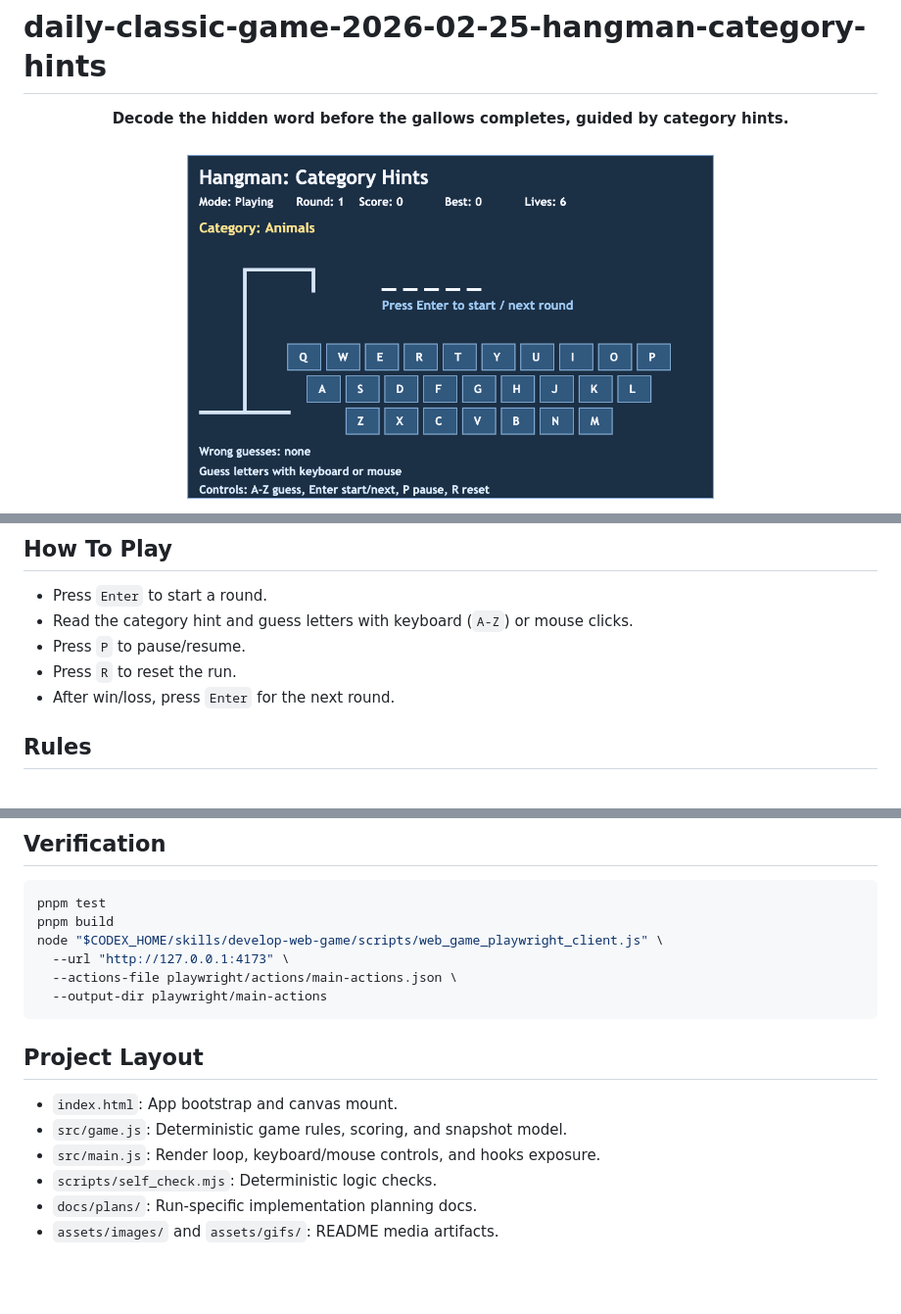
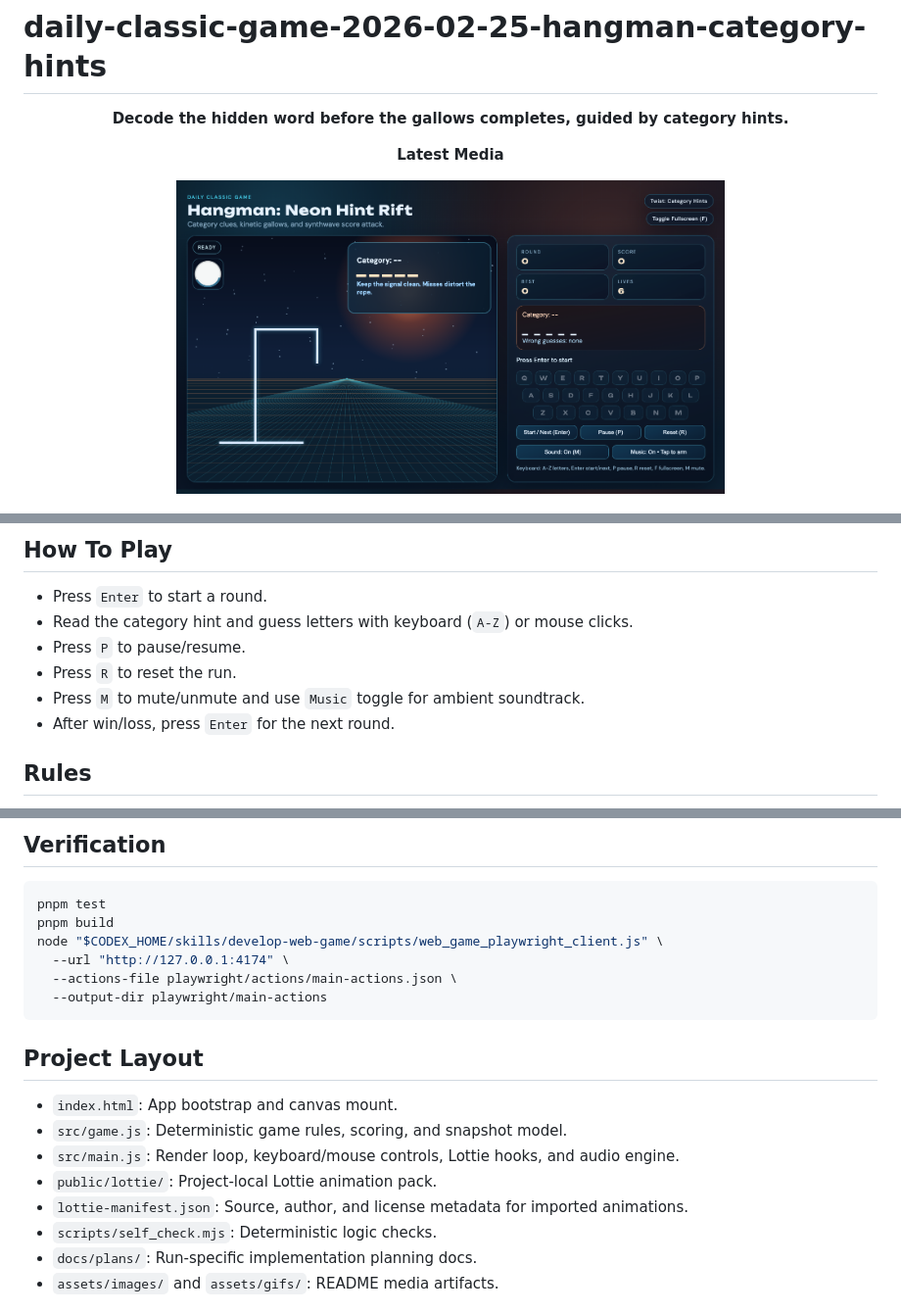
Before and after one commit to RaquazaCode/daily-classic-game-2026-02-25-hangman-category-hints, a Markdown page: README.md, 3 parts joined by grey strips. Shown at 98% size. Drawn GitHub-style; pictures changed too: assets/images/hero.png, assets/images/mid-round.png (added); blank space fills up the shorter version.

Commit message:
docs: refresh readme visuals and capture latest gameplay media

````diff
--- a/README.md
+++ b/README.md
@@ -5,4 +5,5 @@
 </div>
 
 <div align="center">
+  <p><strong>Latest Media</strong></p>
   <img src="assets/images/hero.png" alt="Hangman gameplay hero" width="560" />
@@ -24,6 +33,7 @@ pnpm dev
 - Read the category hint and guess letters with keyboard (`A-Z`) or mouse clicks.
 - Press `P` to pause/resume.
 - Press `R` to reset the run.
+- Press `M` to mute/unmute and use `Music` toggle for ambient soundtrack.
 - After win/loss, press `Enter` for the next round.
 
 ## Rules
@@ -47,7 +57,7 @@ Each round includes a visible category hint (for example Animals, Space, or Musi
 pnpm test
 pnpm build
 node "$CODEX_HOME/skills/develop-web-game/scripts/web_game_playwright_client.js" \
-  --url "http://127.0.0.1:4173" \
+  --url "http://127.0.0.1:4174" \
   --actions-file playwright/actions/main-actions.json \
   --output-dir playwright/main-actions
 ```
@@ -55,7 +65,9 @@ node "$CODEX_HOME/skills/develop-web-game/scripts/web_game_playwright_client.js"
 ## Project Layout
 - `index.html`: App bootstrap and canvas mount.
 - `src/game.js`: Deterministic game rules, scoring, and snapshot model.
-- `src/main.js`: Render loop, keyboard/mouse controls, and hooks exposure.
+- `src/main.js`: Render loop, keyboard/mouse controls, Lottie hooks, and audio engine.
+- `public/lottie/`: Project-local Lottie animation pack.
+- `lottie-manifest.json`: Source, author, and license metadata for imported animations.
 - `scripts/self_check.mjs`: Deterministic logic checks.
 - `docs/plans/`: Run-specific implementation planning docs.
 - `assets/images/` and `assets/gifs/`: README media artifacts.
````
Also changed, not shown: other parts of README.md (+15 -3 lines), design.md (+8 -2 lines), progress.md (+4 -0 lines), assets/images/mobile-layout.png (added), 3 other files.
